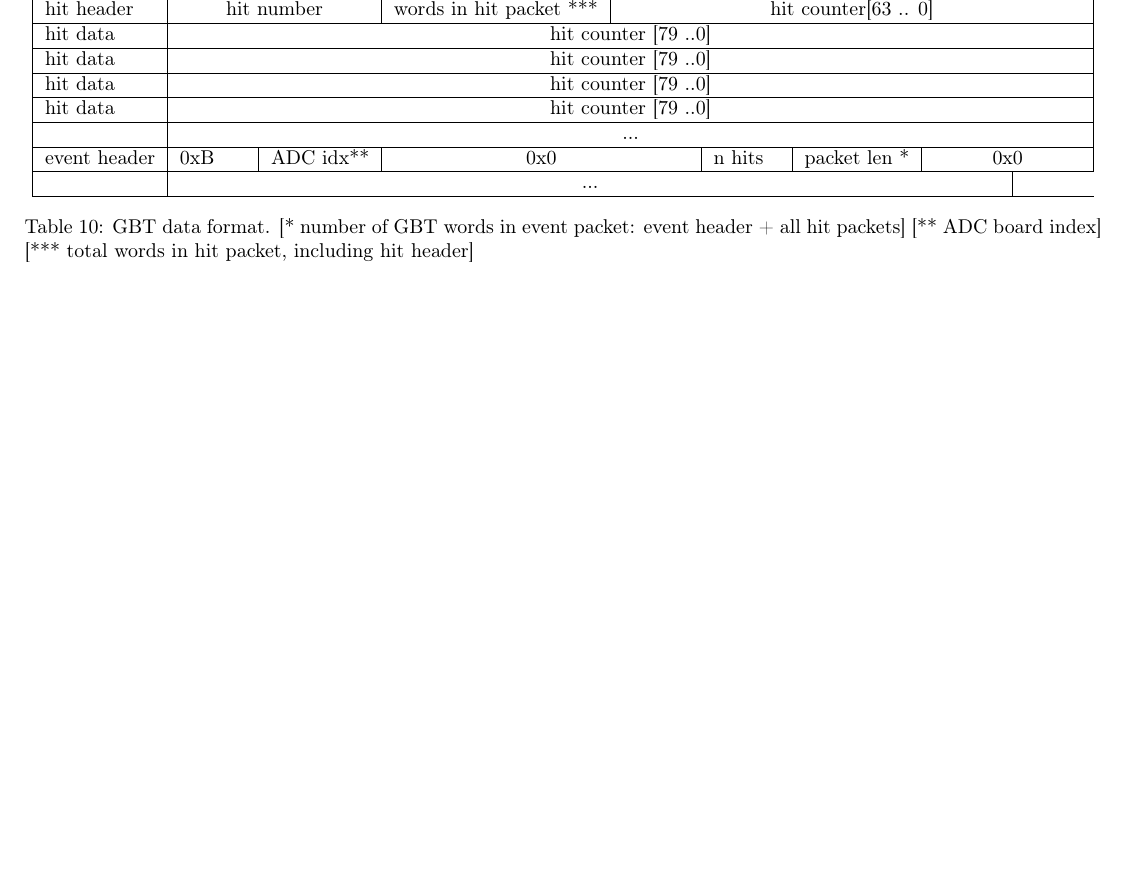
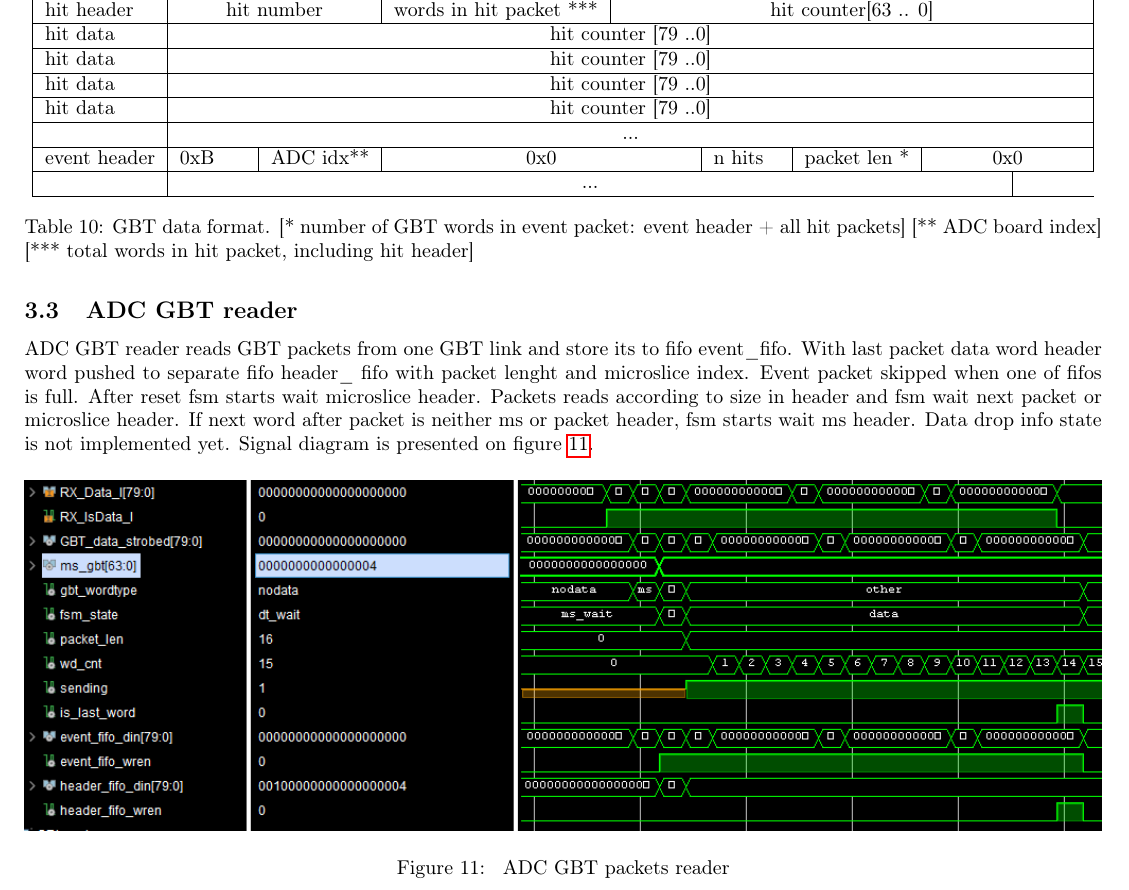
Before and after one commit to dfinogee/PSD-readout-manual, a LaTeX document (PSD_readout_manual.tex): part of page 8 of 8 before the commit and part of page 9 of 9 after it, cut so that both start at the same text, the shorter picture padded with empty space. Compiled offline with pdfLaTeX.

Commit message:
GBT reader

```diff
--- a/PSD_readout_manual.tex
+++ b/PSD_readout_manual.tex
@@ -328,4 +338,15 @@ event header & 0xB & ADC idx** & \multicolumn{2}{c|}{0x0} & n hits & packet len
 \caption{GBT data format. [* number of GBT words in event packet: event header + all hit packets] [** ADC board index] [*** total words in hit packet, including hit header]\label{tab10}}
 \end{table}
 
+
+\subsection{ADC GBT reader}
+ADC GBT reader reads GBT packets from one GBT link and store its to fifo event\_fifo. With last packet data word header word pushed to separate fifo header\_ fifo with packet lenght and microslice index. Event packet skipped when one of fifos is full. After reset fsm starts wait microslice header. Packets reads according to size in header and fsm wait next packet or microslice header. If next word after packet is neither ms or packet header, fsm starts wait ms header. Data drop info state is not implemented yet. Signal diagram is presented on figure \ref{fig:11}.
+
+\begin{figure}[H]
+	\centering
+	\includegraphics[width=1.0\textwidth]{ADC_GBT_reader_wave.png}
+	\caption{\label{fig:11} ADC GBT packets reader}
+\end{figure}
+
+
 \end{document}
```
Also changed, not shown: ADC_GBT_reader_wave.png (added), PSD_readout_manual.pdf, PSD_readout_manual.tex (10 more changed lines).
